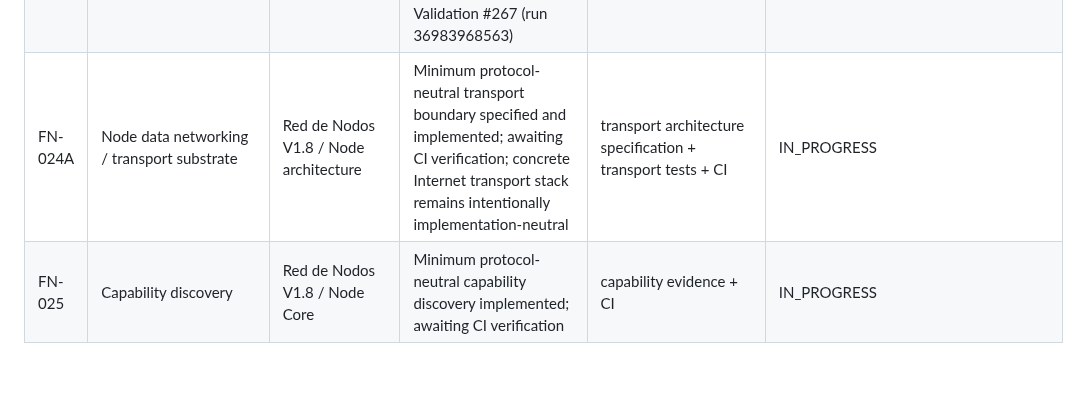
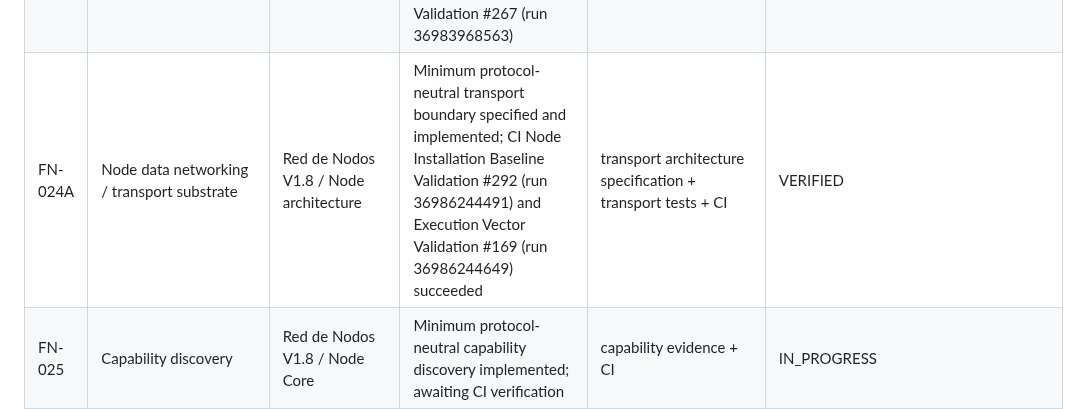
Before and after one commit to byLAEV/Chain-Poker-Genesis, a Markdown page: docs/node/FULL-NODE-CORE-GAP-MATRIX.md, the part around the change. Drawn GitHub-style; blank space fills up the shorter version.

Commit message:
Verify FN-024A node data transport substrate

```diff
--- a/docs/node/FULL-NODE-CORE-GAP-MATRIX.md
+++ b/docs/node/FULL-NODE-CORE-GAP-MATRIX.md
@@ -38,7 +38,7 @@
 | FN-022 | Storage Policy Engine | Storage infrastructure | Minimal policy decision layer reconciled to the storage specification, implemented for canonical storage classes, and CI-verified | policy tests + CI | VERIFIED |
 | FN-023 | Replication policy | Storage infrastructure | Minimal policy decision layer reconciled to canonical LOCAL_ONLY, MULTI_NODE, and EXTERNAL_PINNING policies; execution remains separate; CI-verified by Node Installation Baseline Validation #258 | replication policy tests + CI | VERIFIED |
 | FN-024 | Node networking substrate | Red de Nodos V1.8 / Node architecture | Protocol-neutral Identity Node + peer relationship substrate implemented and CI-verified by Node Installation Baseline Validation #267 (run 36983968563) | identity-node network tests + CI | VERIFIED |
-| FN-024A | Node data networking / transport substrate | Red de Nodos V1.8 / Node architecture | Minimum protocol-neutral transport boundary specified and implemented; awaiting CI verification; concrete Internet transport stack remains intentionally implementation-neutral | transport architecture specification + transport tests + CI | IN_PROGRESS |
+| FN-024A | Node data networking / transport substrate | Red de Nodos V1.8 / Node architecture | Minimum protocol-neutral transport boundary specified and implemented; CI Node Installation Baseline Validation #292 (run 36986244491) and Execution Vector Validation #169 (run 36986244649) succeeded | transport architecture specification + transport tests + CI | VERIFIED |
 | FN-025 | Capability discovery | Red de Nodos V1.8 / Node Core | Minimum protocol-neutral capability discovery implemented; awaiting CI verification | capability evidence + CI | IN_PROGRESS |
 | FN-026 | Propagation/peer evidence | Red de Nodos | Not demonstrated | propagation tests + CI | NOT_IMPLEMENTED |
 | FN-027 | Proof of Functions | Red de Nodos | Not demonstrated | PoF generation/verification + CI | NOT_IMPLEMENTED |
```
